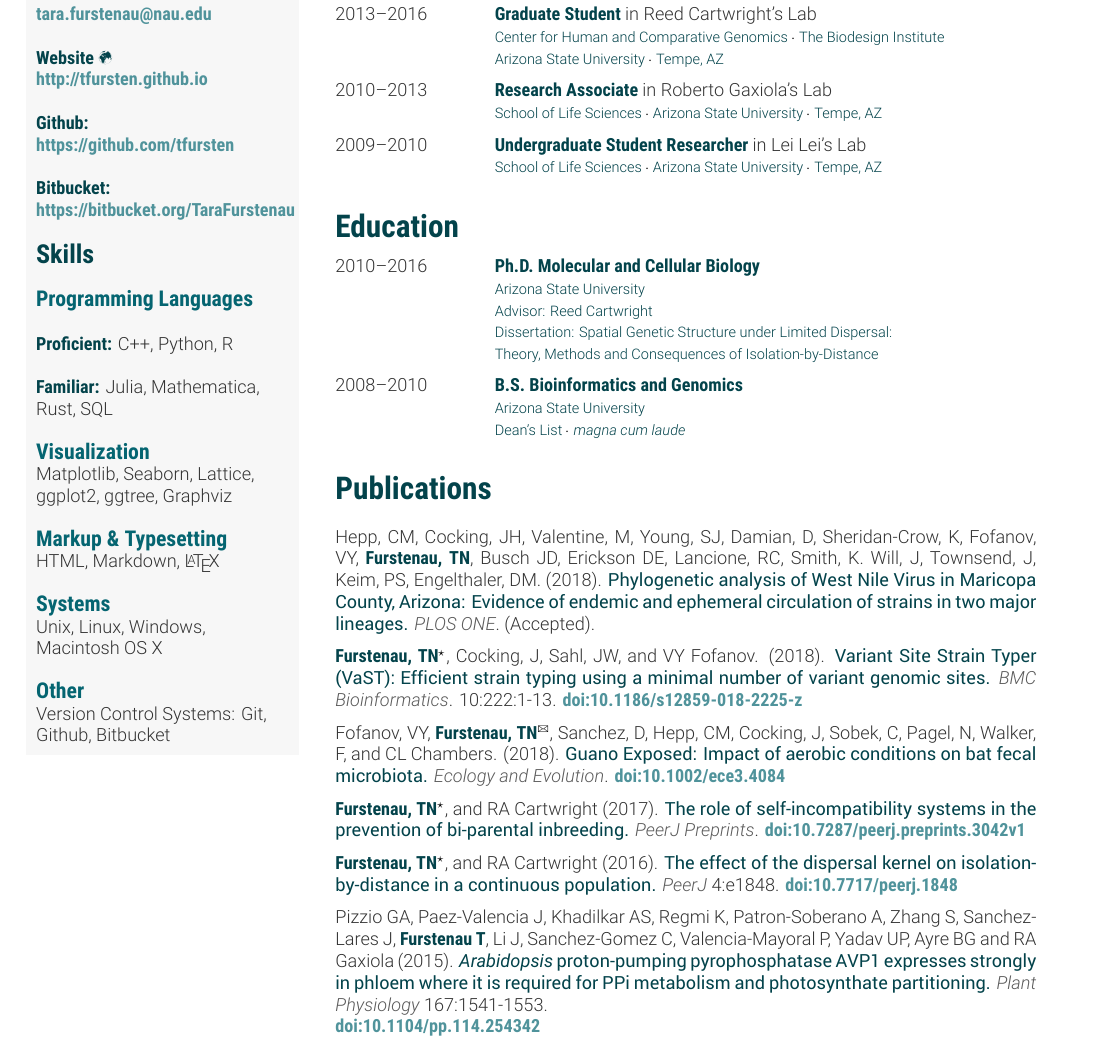
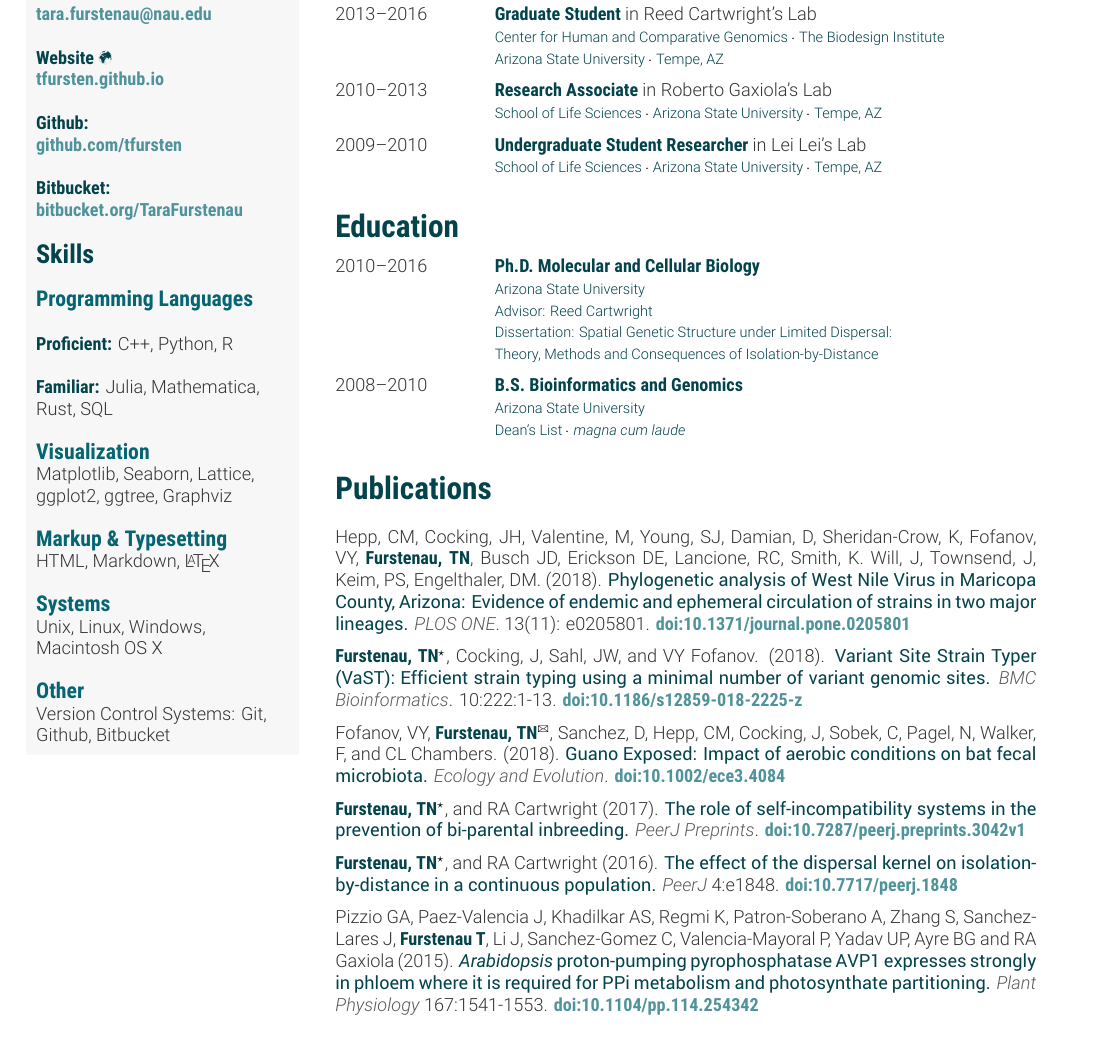
Before and after one commit to tfursten/CV, a LaTeX CV (TaraFurstenauCV.tex): part of page 1 of 4, cut so that both start at the same text. Compiled offline with XeLaTeX.

Commit message:
update paper

```diff
--- a/TaraFurstenauCV.tex
+++ b/TaraFurstenauCV.tex
@@ -33,13 +33,13 @@ Flagstaff, AZ 86011
 \href{mailto:tara.furstenau@nau.edu}{tara.furstenau@nau.edu}}
 ~
 \textbf{Website \textbf{\Mundus}
-\href{http://tfursten.github.io}{http://tfursten.github.io}}
+\href{http://tfursten.github.io}{tfursten.github.io}}
 ~
 \textbf{Github:
-\href{https://github.com/tfursten}{https://github.com/tfursten}}
+\href{https://github.com/tfursten}{github.com/tfursten}}
 ~
 \textbf{Bitbucket:
-\href{https://bitbucket.org/TaraFurstenau}{https://bitbucket.org/TaraFurstenau}}
+\href{https://bitbucket.org/TaraFurstenau}{bitbucket.org/TaraFurstenau}}
 %
 \section{Skills}
 \subsection{Programming Languages}
@@ -113,7 +113,7 @@ Dean's List $\cdotp$ \italicasecond{magna cum laude} }{\vspace{-0.3cm}}
 
 \section{Publications}
 
-Hepp, CM, Cocking, JH, Valentine, M, Young, SJ, Damian, D, Sheridan-Crow, K, Fofanov, VY, \textbf{Furstenau, TN}, Busch JD, Erickson DE, Lancione, RC, Smith, K. Will, J, Townsend, J, Keim, PS, Engelthaler, DM. (2018). \bodycolor{Phylogenetic analysis of West Nile Virus in Maricopa County, Arizona: Evidence of endemic and ephemeral circulation of strains in two major lineages.} \italica{PLOS ONE}. (Accepted).
+Hepp, CM, Cocking, JH, Valentine, M, Young, SJ, Damian, D, Sheridan-Crow, K, Fofanov, VY, \textbf{Furstenau, TN}, Busch JD, Erickson DE, Lancione, RC, Smith, K. Will, J, Townsend, J, Keim, PS, Engelthaler, DM. (2018). \bodycolor{Phylogenetic analysis of West Nile Virus in Maricopa County, Arizona: Evidence of endemic and ephemeral circulation of strains in two major lineages.} \italica{PLOS ONE}. 13(11): e0205801. \textbf{\href{https://doi.org/10.1371/journal.pone.0205801}{doi:10.1371/journal.pone.0205801}}
 
 \textbf{Furstenau, TN}\textsuperscript{$\star$}, Cocking, J, Sahl, JW, and VY Fofanov. (2018). \bodycolor{Variant Site Strain Typer (VaST): Efficient strain typing using a minimal number of variant genomic sites.} \italica{BMC Bioinformatics}. 10:222:1-13. \textbf{\href{https://doi.org/10.1186/s12859-018-2225-z}{doi:10.1186/s12859-018-2225-z}}
 
@@ -123,7 +123,7 @@ Fofanov, VY, \textbf{Furstenau, TN}\textsuperscript{\Letter}, Sanchez, D, Hepp,
 
 \textbf{Furstenau, TN}\textsuperscript{$\star$}, and RA Cartwright (2016). \bodycolor{The effect of the dispersal kernel on isolation-by-distance in a continuous population.} \italica{PeerJ} 4:e1848. \textbf{\href{https://doi.org/10.7717/peerj.1848}{doi:10.7717/peerj.1848}}
 
-Pizzio GA, Paez-Valencia J, Khadilkar AS, Regmi K, Patron-Soberano A, Zhang S, Sanchez-Lares J, \textbf{Furstenau T}, Li J, Sanchez-Gomez C, Valencia-Mayoral P, Yadav UP, Ayre BG and RA Gaxiola (2015). \bodycolor{\italicabodycolor{Arabidopsis} proton-pumping pyrophosphatase AVP1 expresses strongly in phloem where it is required for PPi metabolism and photosynthate partitioning.} \italica{Plant Physiology} 167:1541-1553.\\ \textbf{\href{http://dx.doi.org/10.1104/pp.114.254342}{doi:10.1104/pp.114.254342}}
+Pizzio GA, Paez-Valencia J, Khadilkar AS, Regmi K, Patron-Soberano A, Zhang S, Sanchez-Lares J, \textbf{Furstenau T}, Li J, Sanchez-Gomez C, Valencia-Mayoral P, Yadav UP, Ayre BG and RA Gaxiola (2015). \bodycolor{\italicabodycolor{Arabidopsis} proton-pumping pyrophosphatase AVP1 expresses strongly in phloem where it is required for PPi metabolism and photosynthate partitioning.} \italica{Plant Physiology} 167:1541-1553. \textbf{\href{http://dx.doi.org/10.1104/pp.114.254342}{doi:10.1104/pp.114.254342}}
 
 % \subsection{Submitted}
 
```
Also changed, not shown: TaraFurstenauCV.pdf, TaraFurstenauCV.tex (2 more changed lines).
